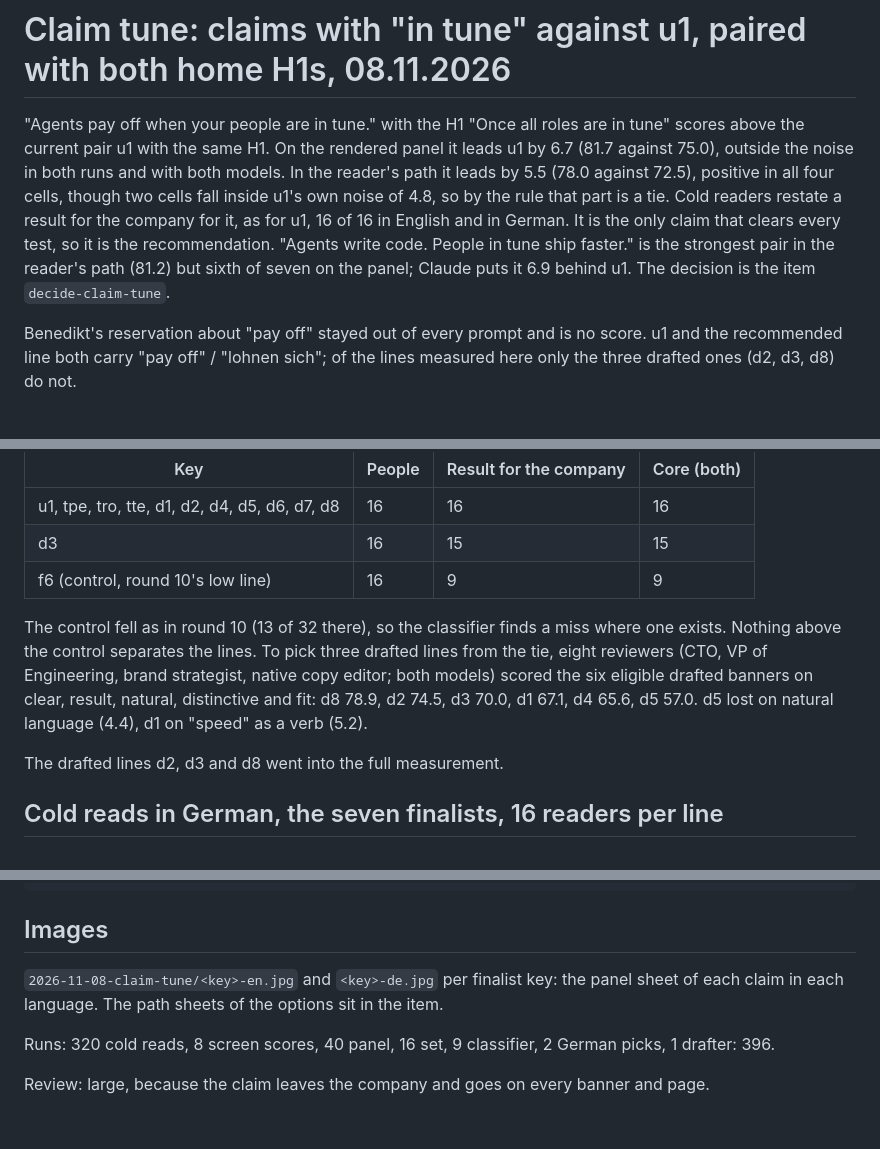
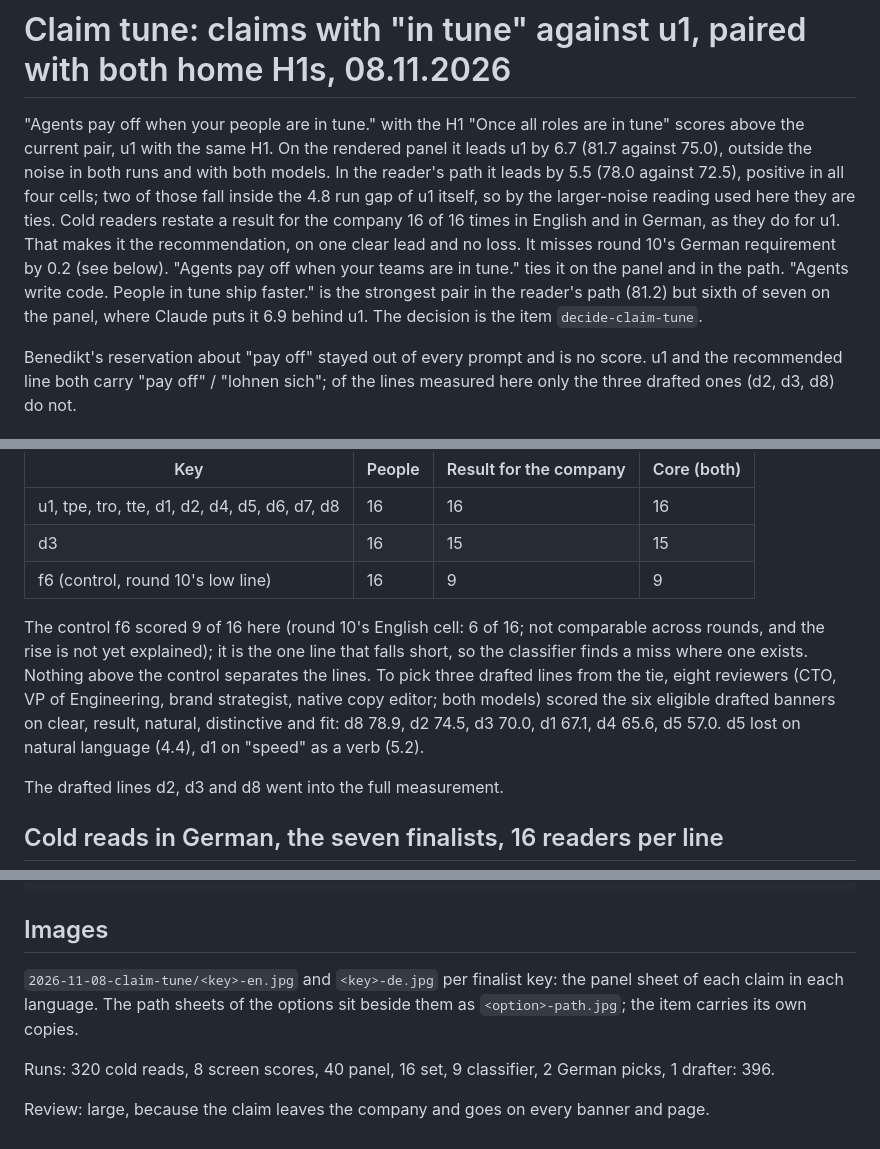
Before and after one commit to hackersandwizards/brand, a Markdown page: docs/agent-work/2026-11-08-claim-tune.md, 3 parts joined by grey strips. Rendered like a GitHub page.

```diff
--- a/docs/agent-work/2026-11-08-claim-tune.md
+++ b/docs/agent-work/2026-11-08-claim-tune.md
@@ -1,6 +1,6 @@
 # Claim tune: claims with "in tune" against u1, paired with both home H1s, 08.11.2026
 
-"Agents pay off when your people are in tune." with the H1 "Once all roles are in tune" scores above the current pair u1 with the same H1. On the rendered panel it leads u1 by 6.7 (81.7 against 75.0), outside the noise in both runs and with both models. In the reader's path it leads by 5.5 (78.0 against 72.5), positive in all four cells, though two cells fall inside u1's own noise of 4.8, so by the rule that part is a tie. Cold readers restate a result for the company for it, as for u1, 16 of 16 in English and in German. It is the only claim that clears every test, so it is the recommendation. "Agents write code. People in tune ship faster." is the strongest pair in the reader's path (81.2) but sixth of seven on the panel; Claude puts it 6.9 behind u1. The decision is the item `decide-claim-tune`.
+"Agents pay off when your people are in tune." with the H1 "Once all roles are in tune" scores above the current pair, u1 with the same H1. On the rendered panel it leads u1 by 6.7 (81.7 against 75.0), outside the noise in both runs and with both models. In the reader's path it leads by 5.5 (78.0 against 72.5), positive in all four cells; two of those fall inside the 4.8 run gap of u1 itself, so by the larger-noise reading used here they are ties. Cold readers restate a result for the company 16 of 16 times in English and in German, as they do for u1. That makes it the recommendation, on one clear lead and no loss. It misses round 10's German requirement by 0.2 (see below). "Agents pay off when your teams are in tune." ties it on the panel and in the path. "Agents write code. People in tune ship faster." is the strongest pair in the reader's path (81.2) but sixth of seven on the panel, where Claude puts it 6.9 behind u1. The decision is the item `decide-claim-tune`.
 
 Benedikt's reservation about "pay off" stayed out of every prompt and is no score. u1 and the recommended line both carry "pay off" / "lohnen sich"; of the lines measured here only the three drafted ones (d2, d3, d8) do not.
 
@@ -34,7 +34,7 @@ Each reader saw one banner, with the photo over it, in the LinkedIn iPhone app o
 | d3                                            | 16     | 15                     | 15          |
 | f6 (control, round 10's low line)             | 16     | 9                      | 9           |
 
-The control fell as in round 10 (13 of 32 there), so the classifier finds a miss where one exists. Nothing above the control separates the lines. To pick three drafted lines from the tie, eight reviewers (CTO, VP of Engineering, brand strategist, native copy editor; both models) scored the six eligible drafted banners on clear, result, natural, distinctive and fit: d8 78.9, d2 74.5, d3 70.0, d1 67.1, d4 65.6, d5 57.0. d5 lost on natural language (4.4), d1 on "speed" as a verb (5.2).
+The control f6 scored 9 of 16 here (round 10's English cell: 6 of 16; not comparable across rounds, and the rise is not yet explained); it is the one line that falls short, so the classifier finds a miss where one exists. Nothing above the control separates the lines. To pick three drafted lines from the tie, eight reviewers (CTO, VP of Engineering, brand strategist, native copy editor; both models) scored the six eligible drafted banners on clear, result, natural, distinctive and fit: d8 78.9, d2 74.5, d3 70.0, d1 67.1, d4 65.6, d5 57.0. d5 lost on natural language (4.4), d1 on "speed" as a verb (5.2).
 
 The drafted lines d2, d3 and d8 went into the full measurement.
 
@@ -191,7 +194,7 @@ Answer with JSON only: {"<label>": {"distinctive":0,"clear":0,"emotional":0,"cre
 
 ## Images
 
-`2026-11-08-claim-tune/<key>-en.jpg` and `<key>-de.jpg` per finalist key: the panel sheet of each claim in each language. The path sheets of the options sit in the item.
+`2026-11-08-claim-tune/<key>-en.jpg` and `<key>-de.jpg` per finalist key: the panel sheet of each claim in each language. The path sheets of the options sit beside them as `<option>-path.jpg`; the item carries its own copies.
 
 Runs: 320 cold reads, 8 screen scores, 40 panel, 16 set, 9 classifier, 2 German picks, 1 drafter: 396.
 
```
Also changed, not shown: other parts of docs/agent-work/2026-11-08-claim-tune.md (+12 -9 lines), docs/agent-work/2026-11-08-claim-tune/d8-tune-path.jpg (added), docs/agent-work/2026-11-08-claim-tune/tpe-tune-path.jpg (added), docs/agent-work/2026-11-08-claim-tune/tte-tune-path.jpg (added), docs/agent-work/2026-11-08-claim-tune/u1-tune-path.jpg (added), 1 other file.
